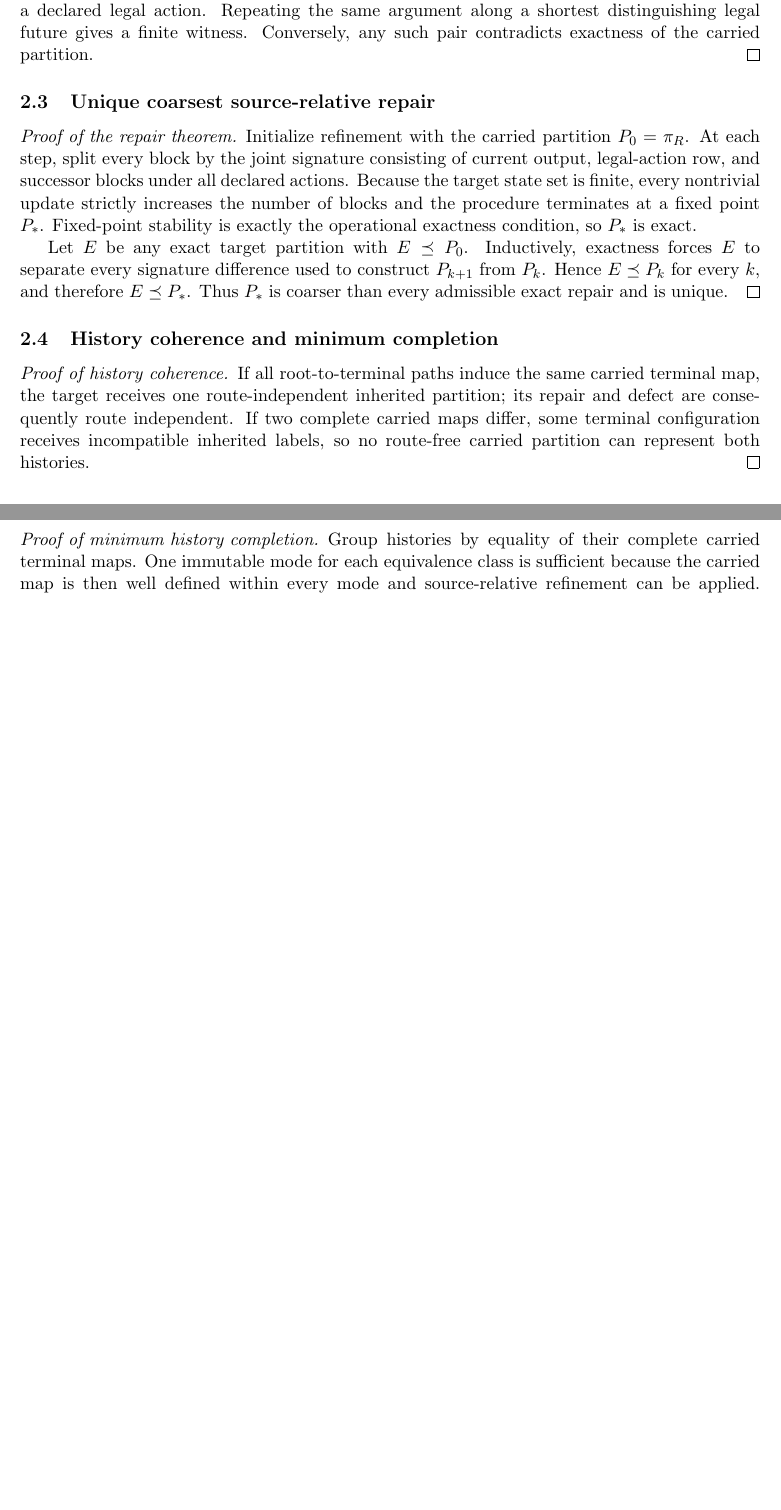
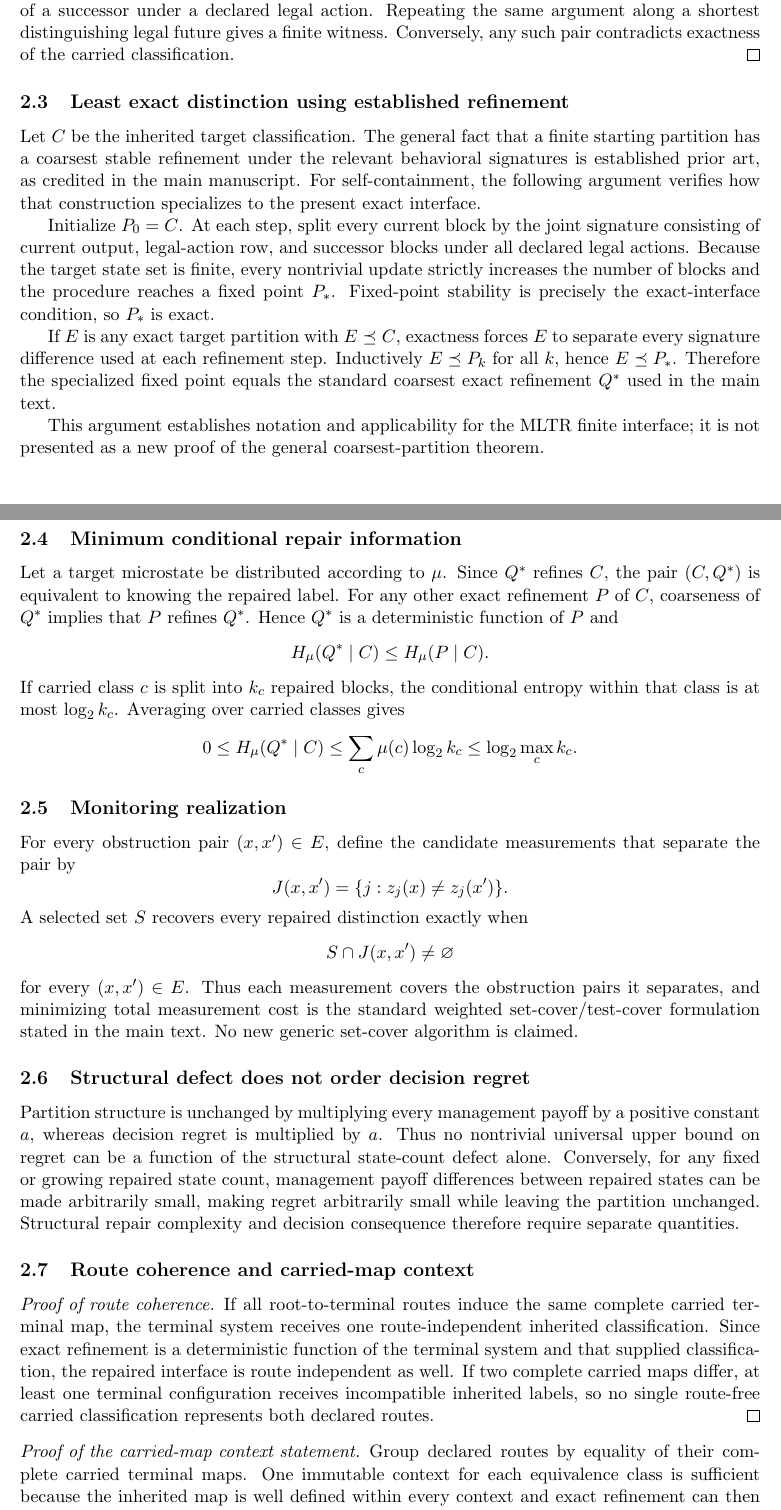
Before and after one commit to zuizui0223/mltr, a LaTeX document (manuscript/paper_a_supplement.tex, which reads manuscript/supplement_proofs.tex): two parts of pages 3 and 4 of 6 before the commit and two parts of pages 3 and 4 of 7 after it, joined at a grey line, cut so that both start at the same text, the shorter picture padded with empty space. Compiled offline with pdfLaTeX.

Commit message:
Scope supplement proofs to specialized audit results and prior art

```diff
--- a/manuscript/supplement_proofs.tex
+++ b/manuscript/supplement_proofs.tex
@@ -11,21 +11,51 @@ For sufficiency, assume those three quantities are constant in every carried fib
 
 \subsection{Local obstruction}
 \begin{proof}[Proof of the local-obstruction proposition]
-If portability fails, at least one factorization condition in the preceding proof is not well defined. Thus there exist two target states in one inherited fiber that differ in current output, legal-action row, or the carried label of a successor under a declared legal action. Repeating the same argument along a shortest distinguishing legal future gives a finite witness. Conversely, any such pair contradicts exactness of the carried partition.
+If the inherited interface is not exact, at least one factorization condition in the preceding proof is not well defined. Thus there exist two target states in one inherited fiber that differ in current output, legal-action row, or the carried label of a successor under a declared legal action. Repeating the same argument along a shortest distinguishing legal future gives a finite witness. Conversely, any such pair contradicts exactness of the carried classification.
 \end{proof}
 
-\subsection{Unique coarsest source-relative repair}
-\begin{proof}[Proof of the repair theorem]
-Initialize refinement with the carried partition $P_0=\pi_R$. At each step, split every block by the joint signature consisting of current output, legal-action row, and successor blocks under all declared actions. Because the target state set is finite, every nontrivial update strictly increases the number of blocks and the procedure terminates at a fixed point $P_*$. Fixed-point stability is exactly the operational exactness condition, so $P_*$ is exact.
+\subsection{Least exact distinction using established refinement}
+Let $C$ be the inherited target classification. The general fact that a finite starting partition has a coarsest stable refinement under the relevant behavioral signatures is established prior art, as credited in the main manuscript. For self-containment, the following argument verifies how that construction specializes to the present exact interface.
 
-Let $E$ be any exact target partition with $E\preceq P_0$. Inductively, exactness forces $E$ to separate every signature difference used to construct $P_{k+1}$ from $P_k$. Hence $E\preceq P_k$ for every $k$, and therefore $E\preceq P_*$. Thus $P_*$ is coarser than every admissible exact repair and is unique.
+Initialize $P_0=C$. At each step, split every current block by the joint signature consisting of current output, legal-action row, and successor blocks under all declared legal actions. Because the target state set is finite, every nontrivial update strictly increases the number of blocks and the procedure reaches a fixed point $P_\ast$. Fixed-point stability is precisely the exact-interface condition, so $P_\ast$ is exact.
+
+If $E$ is any exact target partition with $E\preceq C$, exactness forces $E$ to separate every signature difference used at each refinement step. Inductively $E\preceq P_k$ for all $k$, hence $E\preceq P_\ast$. Therefore the specialized fixed point equals the standard coarsest exact refinement $Q^\ast$ used in the main text.
+
+This argument establishes notation and applicability for the MLTR finite interface; it is not presented as a new proof of the general coarsest-partition theorem.
+
+\subsection{Minimum conditional repair information}
+Let a target microstate be distributed according to $\mu$. Since $Q^\ast$ refines $C$, the pair $(C,Q^\ast)$ is equivalent to knowing the repaired label. For any other exact refinement $P$ of $C$, coarseness of $Q^\ast$ implies that $P$ refines $Q^\ast$. Hence $Q^\ast$ is a deterministic function of $P$ and
+\[
+H_{\mu}(Q^\ast\mid C)\le H_{\mu}(P\mid C).
+\]
+If carried class $c$ is split into $k_c$ repaired blocks, the conditional entropy within that class is at most $\log_2 k_c$. Averaging over carried classes gives
+\[
+0\le H_{\mu}(Q^\ast\mid C)
+\le \sum_c\mu(c)\log_2 k_c
+\le \log_2\max_c k_c.
+\]
+
+\subsection{Monitoring realization}
+For every obstruction pair $(x,x')\in E$, define the candidate measurements that separate the pair by
+\[
+J(x,x')=\{j:z_j(x)\ne z_j(x')\}.
+\]
+A selected set $S$ recovers every repaired distinction exactly when
+\[
+S\cap J(x,x')\ne\varnothing
+\]
+for every $(x,x')\in E$. Thus each measurement covers the obstruction pairs it separates, and minimizing total measurement cost is the standard weighted set-cover/test-cover formulation stated in the main text. No new generic set-cover algorithm is claimed.
+
+\subsection{Structural defect does not order decision regret}
+Partition structure is unchanged by multiplying every management payoff by a positive constant $a$, whereas decision regret is multiplied by $a$. Thus no nontrivial universal upper bound on regret can be a function of the structural state-count defect alone. Conversely, for any fixed or growing repaired state count, management payoff differences between repaired states can be made arbitrarily small, making regret arbitrarily small while leaving the partition unchanged. Structural repair complexity and decision consequence therefore require separate quantities.
+
+\subsection{Route coherence and carried-map context}
+\begin{proof}[Proof of route coherence]
+If all root-to-terminal routes induce the same complete carried terminal map, the terminal system receives one route-independent inherited classification. Since exact refinement is a deterministic function of the terminal system and that supplied classification, the repaired interface is route independent as well. If two complete carried maps differ, at least one terminal configuration receives incompatible inherited labels, so no single route-free carried classification represents both declared routes.
 \end{proof}
 
-\subsection{History coherence and minimum completion}
-\begin{proof}[Proof of history coherence]
-If all root-to-terminal paths induce the same carried terminal map, the target receives one route-independent inherited partition; its repair and defect are consequently route independent. If two complete carried maps differ, some terminal configuration receives incompatible inherited labels, so no route-free carried partition can represent both histories.
+\begin{proof}[Proof of the carried-map context statement]
+Group declared routes by equality of their complete carried terminal maps. One immutable context for each equivalence class is sufficient because the inherited map is well defined within every context and exact refinement can then be applied. It is necessary because routes with different complete maps assign incompatible inherited meanings to at least one terminal configuration and therefore cannot share one immutable carried-label context. Thus one context per distinct carried terminal map is the minimum for this declared route representation.
 \end{proof}
 
-\begin{proof}[Proof of minimum history completion]
-Group histories by equality of their complete carried terminal maps. One immutable mode for each equivalence class is sufficient because the carried map is then well defined within every mode and source-relative refinement can be applied. It is necessary because histories with different complete maps assign incompatible inherited semantics somewhere in the terminal system and therefore cannot share one immutable mode. The number of distinct carried maps is consequently the minimum exact history completion.
-\end{proof}
+The final argument is a scoped closure statement for the declared replacement graph. It does not claim that retaining history, path identity, or causal context is a new idea in formal systems generally.
```
Also changed, not shown: manuscript/supplement_proofs.tex (10 more changed lines).
